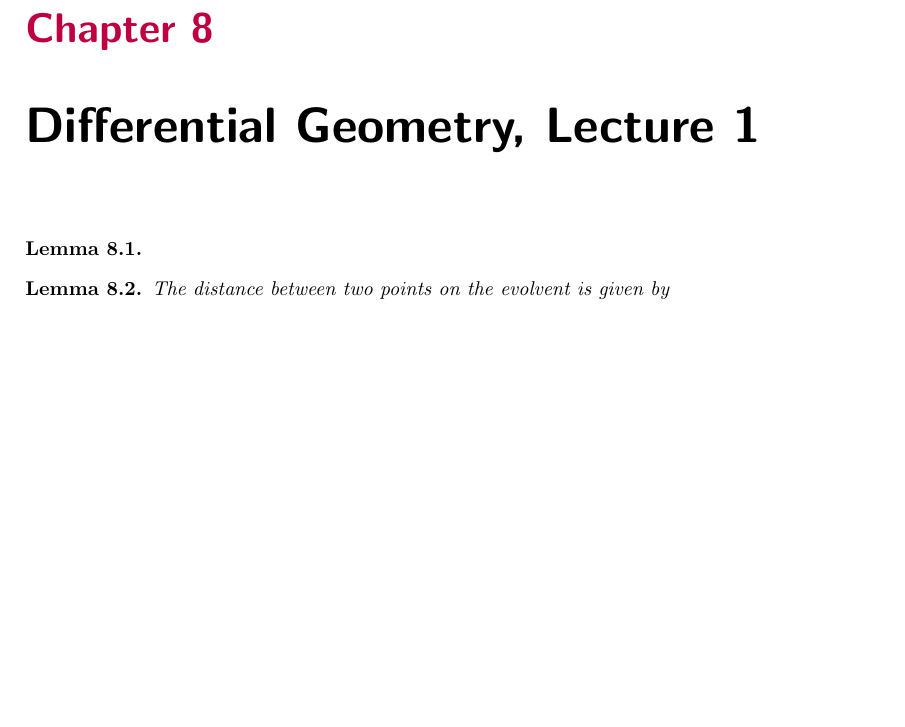
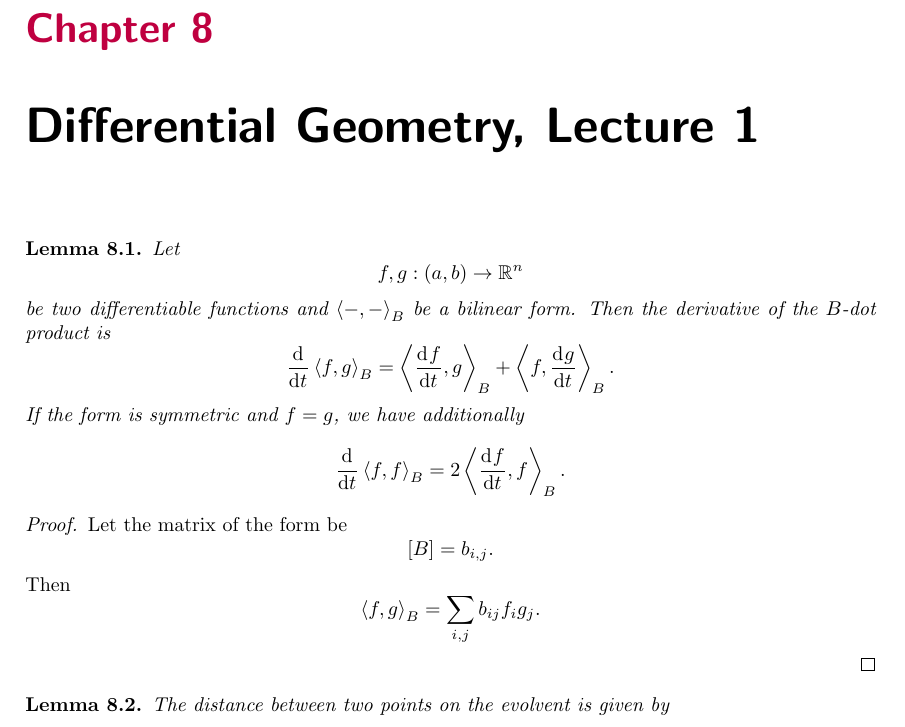
Before and after one commit to sea-of-fog/Mathbook, a LaTeX thesis (main.tex, which reads diffgeo/lecture-1.tex): part of page 24 of 56, cut so that both start at the same text, the shorter picture padded with empty space. Compiled offline with pdfLaTeX.

Commit message:
cont: some work on diffgeo

```diff
--- a/diffgeo/lecture-1.tex
+++ b/diffgeo/lecture-1.tex
@@ -1,8 +1,32 @@
 \chapter{Differential Geometry, Lecture 1}
 
-\begin{lemma}\label{DotProductDifferentiation}
+\begin{lemma}
+    \label{BilinearFormDifferentiation}
+    \hypertarget{BilinearFormDifferentiation}
+    Let
+    \[
+       f,g: (a,b) \to \mathbb{R}^n
+   \]
+   be two differentiable functions and \( \left\langle -, - \right\rangle_B \) be a bilinear form. Then the derivative of the \( B \)-dot product is
+   \[
+      \frac{\mathrm{d}^{}}{\mathrm{d}t^{}} \left\langle f, g \right\rangle_B = \left\langle \frac{\mathrm{d}^{}f}{\mathrm{d}t^{}}, g\right\rangle_B + \left\langle f, \frac{\mathrm{d}^{}g}{\mathrm{d}t^{}} \right\rangle_B.
+  \]
+  If the form is symmetric and \( f = g \), we have additionally
+  \[
+     \frac{\mathrm{d}^{}}{\mathrm{d}t^{}} \left\langle f, f  \right\rangle_B  = 2 \left\langle \frac{\mathrm{d}^{}f}{\mathrm{d}t^{}}, f \right\rangle_B.
+ \]
+\end{lemma}
 
-\end{lemma}
+\begin{proof}
+    Let the matrix of the form be
+    \[
+        [B] = b_{i, j}.
+   \]
+   Then
+   \[
+       \left\langle f, g \right\rangle_B = \sum_{i, j} b_{ij}f_ig_j.
+  \]
+\end{proof}
 
 \begin{lemma}\label{EvolventDistanceFormula}
     The distance between two points on the evolvent is given by
```
Also changed, not shown: main.pdf.
